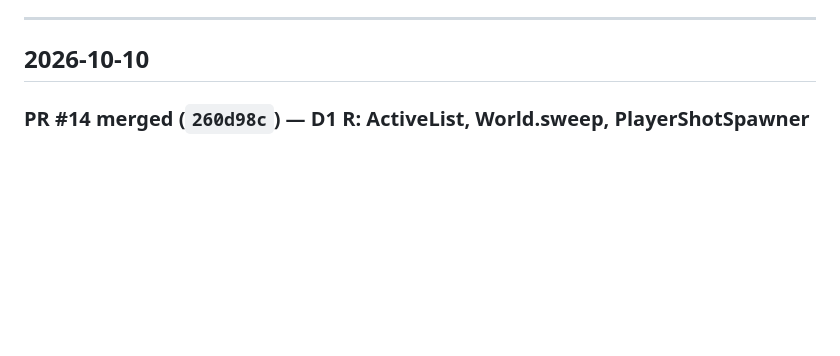
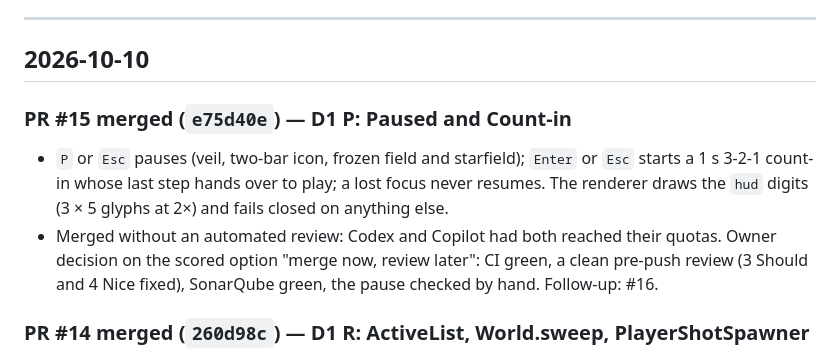
Before and after one commit to benoit-bremaud/retro-shmup, a Markdown page: PROJECT_LOG.md, the part around the change. Rendered like a GitHub page; blank space fills up the shorter version.

Commit message:
docs(docs): log the merge of the pause PR (#15)
Co-Authored-By: Claude Opus 5.5 <noreply@anthropic.com>

```diff
--- a/PROJECT_LOG.md
+++ b/PROJECT_LOG.md
@@ -7,6 +7,15 @@ human context: what was done, why, and by which PR. Not the release changelog (s
 ---
 
 ## 2026-10-10
+
+### PR #15 merged (`e75d40e`) — D1 P: Paused and Count-in
+
+- `P` or `Esc` pauses (veil, two-bar icon, frozen field and starfield); `Enter` or `Esc` starts
+  a 1 s 3-2-1 count-in whose last step hands over to play; a lost focus never resumes. The
+  renderer draws the `hud` digits (3 × 5 glyphs at 2×) and fails closed on anything else.
+- Merged without an automated review: Codex and Copilot had both reached their quotas. Owner
+  decision on the scored option "merge now, review later": CI green, a clean pre-push review
+  (3 Should and 4 Nice fixed), SonarQube green, the pause checked by hand. Follow-up: #16.
 
 ### PR #14 merged (`260d98c`) — D1 R: ActiveList, World.sweep, PlayerShotSpawner
 
```
